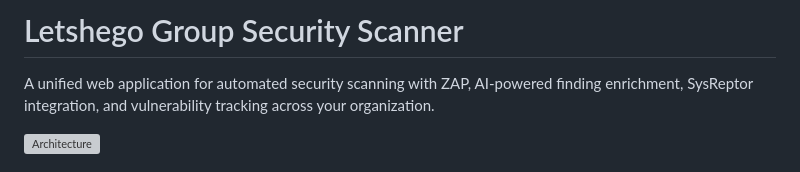
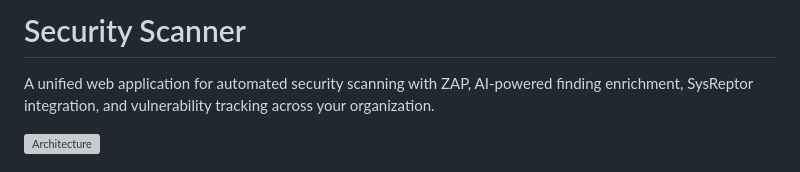
Before and after one commit to Gumbeoketch/scrappy-scanner, a Markdown page: README.md, the part around the change. GitHub-like rendering; grey boxes are pictures that could not be loaded.

```diff
--- a/README.md
+++ b/README.md
@@ -1,4 +1,4 @@
-# Letshego Group Security Scanner
+# Security Scanner
 
 A unified web application for automated security scanning with ZAP, AI-powered finding enrichment, SysReptor integration, and vulnerability tracking across your organization.
 
```
